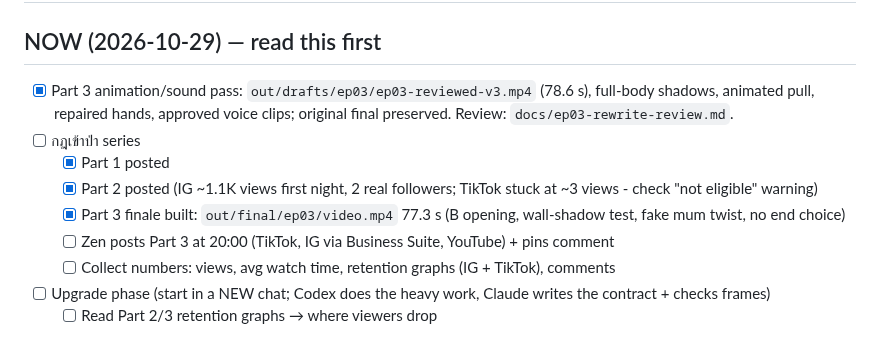
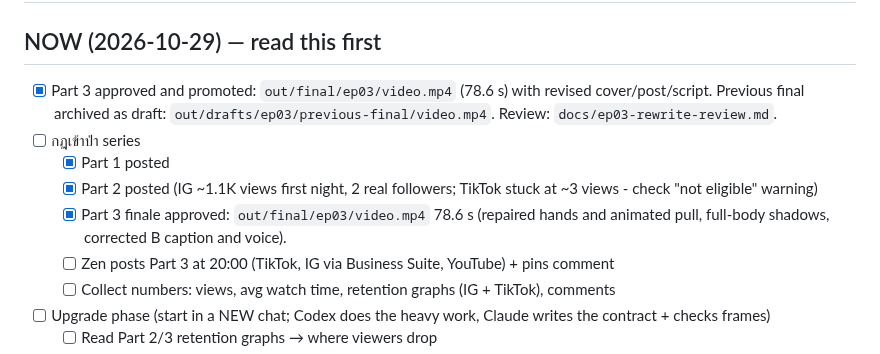
Before and after one commit to Lemonef/AI-video, a Markdown page: docs/TODO.md, the part around the change. GitHub-like rendering.

```diff
--- a/docs/TODO.md
+++ b/docs/TODO.md
@@ -1,11 +1,11 @@
 # TODO — the only place live status lives
 
 ## NOW (2026-10-29) — read this first
-- [x] Part 3 animation/sound pass: `out/drafts/ep03/ep03-reviewed-v3.mp4` (78.6 s), full-body shadows, animated pull, repaired hands, approved voice clips; original final preserved. Review: `docs/ep03-rewrite-review.md`.
+- [x] Part 3 approved and promoted: `out/final/ep03/video.mp4` (78.6 s) with revised cover/post/script. Previous final archived as draft: `out/drafts/ep03/previous-final/video.mp4`. Review: `docs/ep03-rewrite-review.md`.
 - [ ] กฎเข้าป่า series
   - [x] Part 1 posted
   - [x] Part 2 posted (IG ~1.1K views first night, 2 real followers; TikTok stuck at ~3 views - check "not eligible" warning)
-  - [x] Part 3 finale built: `out/final/ep03/video.mp4` 77.3 s (B opening, wall-shadow test, fake mum twist, no end choice)
+  - [x] Part 3 finale approved: `out/final/ep03/video.mp4` 78.6 s (repaired hands and animated pull, full-body shadows, corrected B caption and voice).
   - [ ] Zen posts Part 3 at 20:00 (TikTok, IG via Business Suite, YouTube) + pins comment
   - [ ] Collect numbers: views, avg watch time, retention graphs (IG + TikTok), comments
 - [ ] Upgrade phase (start in a NEW chat; Codex does the heavy work, Claude writes the contract + checks frames)
```
Also changed, not shown: docs/ep03-rewrite-review.md (+2 -1 lines).
